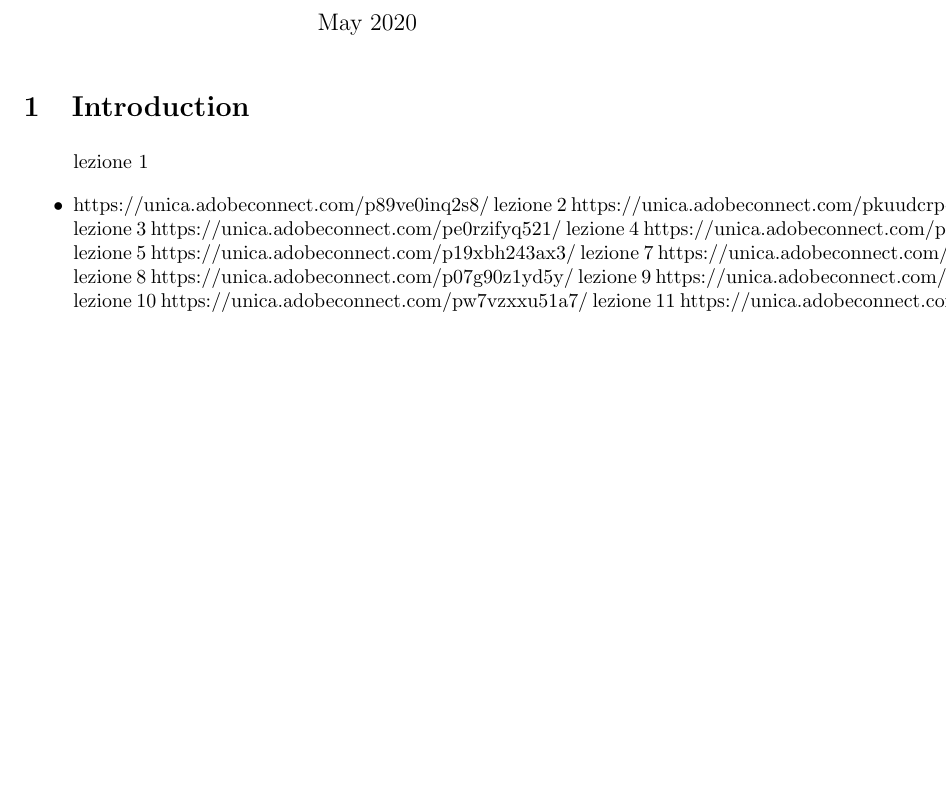
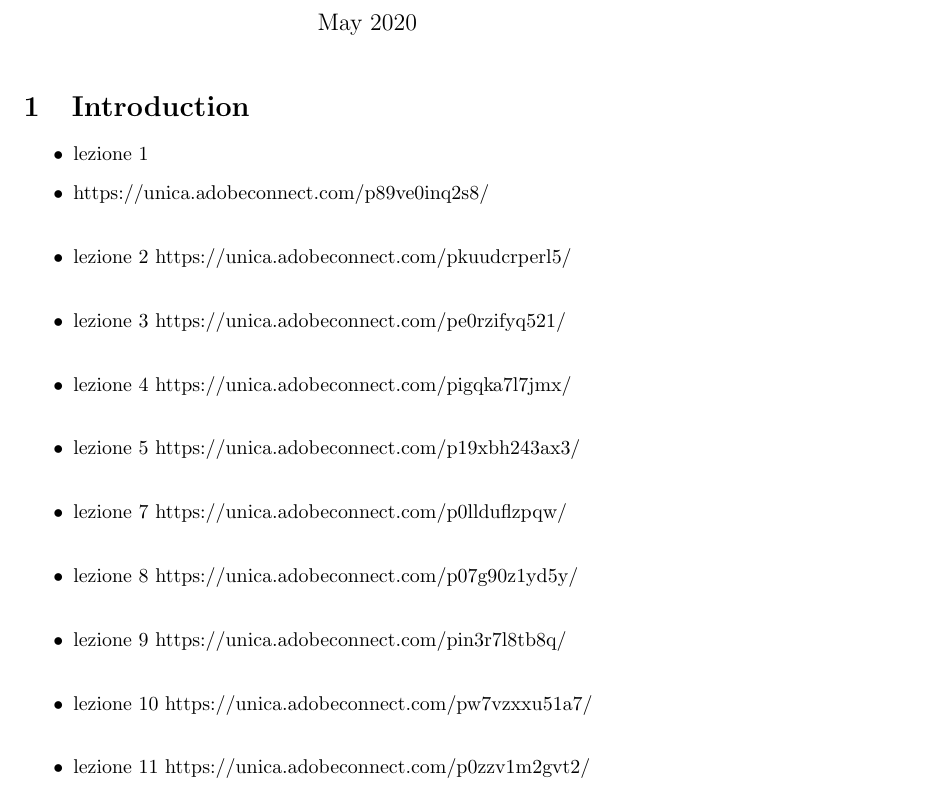
Before and after one commit to andsanna/Link-lezioni-AOC, a LaTeX document (main.tex): part of the page, cut so that both start at the same text, the shorter picture padded with empty space. Compiled offline with pdfLaTeX.

Commit message:
Update main.tex

```diff
--- a/main.tex
+++ b/main.tex
@@ -11,15 +11,15 @@
 
 \section{Introduction}
 \begin{itemize}
-lezione 1 \item https://unica.adobeconnect.com/p89ve0inq2s8/
-lezione 2 https://unica.adobeconnect.com/pkuudcrperl5/
-lezione 3 https://unica.adobeconnect.com/pe0rzifyq521/
-lezione 4 https://unica.adobeconnect.com/pigqka7l7jmx/
-lezione 5 https://unica.adobeconnect.com/p19xbh243ax3/
-lezione 7 https://unica.adobeconnect.com/p0llduflzpqw/
-lezione 8 https://unica.adobeconnect.com/p07g90z1yd5y/
-lezione 9 https://unica.adobeconnect.com/pin3r7l8tb8q/
-lezione 10 https://unica.adobeconnect.com/pw7vzxxu51a7/
-lezione 11 https://unica.adobeconnect.com/p0zzv1m2gvt2/
+\item lezione 1 \item https://unica.adobeconnect.com/p89ve0inq2s8/\\
+\item lezione 2 https://unica.adobeconnect.com/pkuudcrperl5/\\
+\item lezione 3 https://unica.adobeconnect.com/pe0rzifyq521/\\
+\item lezione 4 https://unica.adobeconnect.com/pigqka7l7jmx/\\
+\item lezione 5 https://unica.adobeconnect.com/p19xbh243ax3/\\
+\item lezione 7 https://unica.adobeconnect.com/p0llduflzpqw/\\
+\item lezione 8 https://unica.adobeconnect.com/p07g90z1yd5y/\\
+\item lezione 9 https://unica.adobeconnect.com/pin3r7l8tb8q/\\
+\item lezione 10 https://unica.adobeconnect.com/pw7vzxxu51a7/\\
+\item lezione 11 https://unica.adobeconnect.com/p0zzv1m2gvt2/\\
 \end{itemize}
 \end{document}
```
